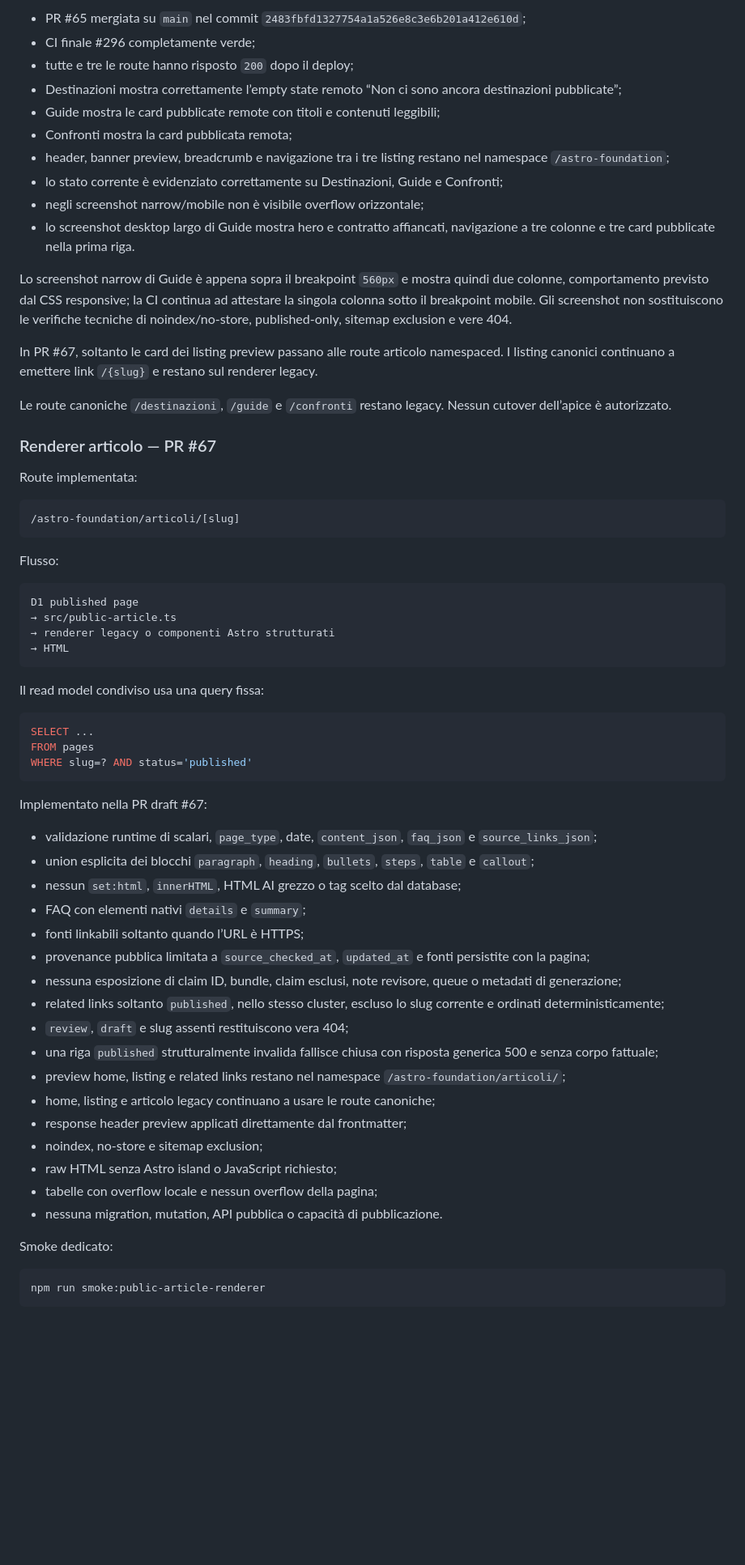
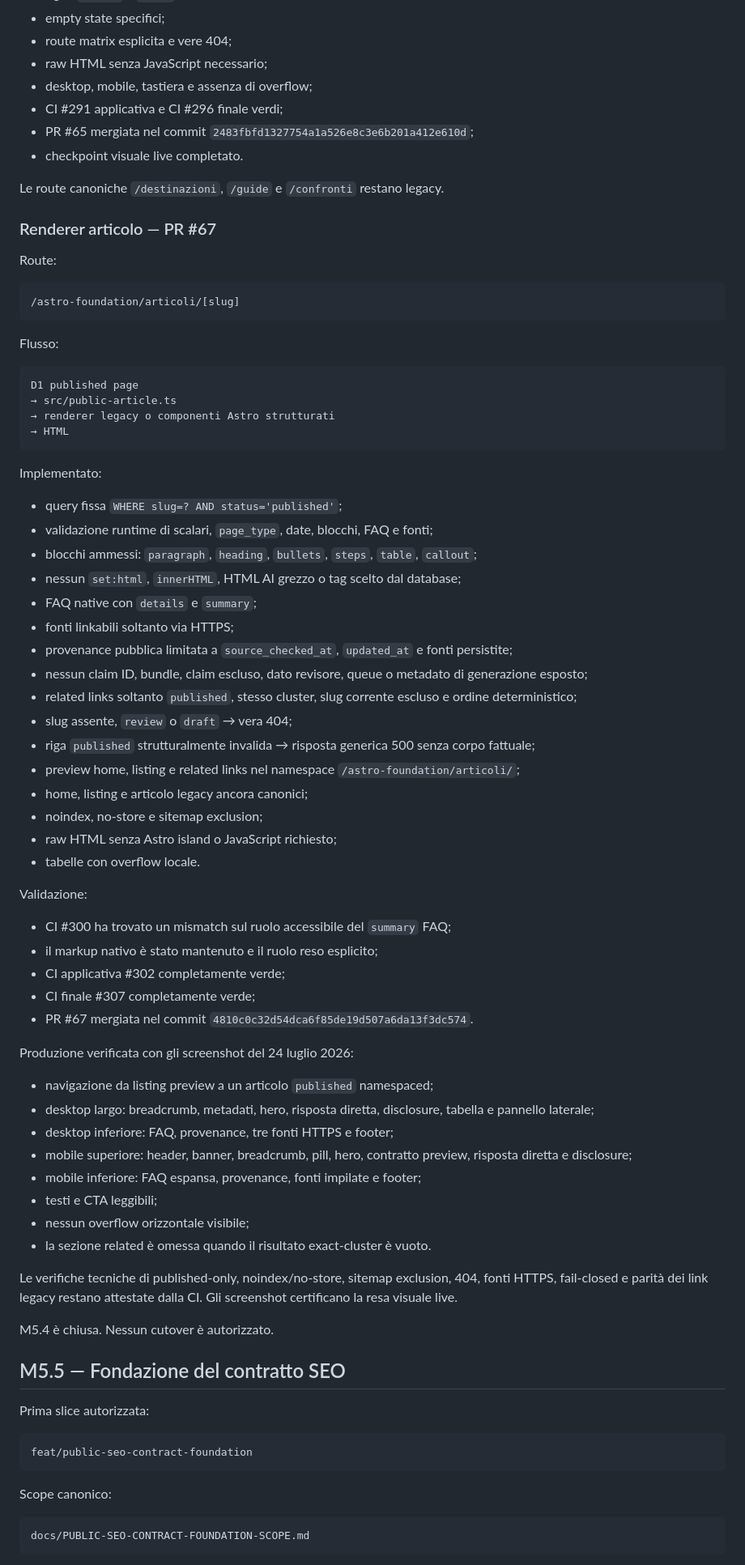
Before and after one commit to soliwkr/esim, a Markdown page: docs/STATUS.md, the part around one of its changes. Shown at 81% size. Rendered like a GitHub page; blank space fills up the shorter version.

Commit message:
Record live article renderer checkpoint

````diff
--- a/docs/STATUS.md
+++ b/docs/STATUS.md
@@ -253,24 +155,16 @@ Produzione verificata:
-- PR #65 mergiata su `main` nel commit `2483fbfd1327754a1a526e8c3e6b201a412e610d`;
-- CI finale #296 completamente verde;
-- tutte e tre le route hanno risposto `200` dopo il deploy;
-- Destinazioni mostra correttamente l’empty state remoto “Non ci sono ancora destinazioni pubblicate”;
-- Guide mostra le card pubblicate remote con titoli e contenuti leggibili;
-- Confronti mostra la card pubblicata remota;
-- header, banner preview, breadcrumb e navigazione tra i tre listing restano nel namespace `/astro-foundation`;
-- lo stato corrente è evidenziato correttamente su Destinazioni, Guide e Confronti;
-- negli screenshot narrow/mobile non è visibile overflow orizzontale;
-- lo screenshot desktop largo di Guide mostra hero e contratto affiancati, navigazione a tre colonne e tre card pubblicate nella prima riga.
-
-Lo screenshot narrow di Guide è appena sopra il breakpoint `560px` e mostra quindi due colonne, comportamento previsto dal CSS responsive; la CI continua ad attestare la singola colonna sotto il breakpoint mobile. Gli screenshot non sostituiscono le verifiche tecniche di noindex/no-store, published-only, sitemap exclusion e vere 404.
-
-In PR #67, soltanto le card dei listing preview passano alle route articolo namespaced. I listing canonici continuano a emettere link `/{slug}` e restano sul renderer legacy.
+- empty state specifici;
+- route matrix esplicita e vere 404;
+- raw HTML senza JavaScript necessario;
+- desktop, mobile, tastiera e assenza di overflow;
+- CI #291 applicativa e CI #296 finale verdi;
+- PR #65 mergiata nel commit `2483fbfd1327754a1a526e8c3e6b201a412e610d`;
+- checkpoint visuale live completato.
 
 Le route canoniche `/destinazioni`, `/guide` e `/confronti` restano legacy.
-Nessun cutover dell’apice è autorizzato.
 
 ### Renderer articolo — PR #67
 
-Route implementata:
+Route:
 
 ```text
 /astro-foundation/articoli/[slug]
@@ -285,37 +179,59 @@ D1 published page
 → HTML
 ```
 
-Il read model condiviso usa una query fissa:
+Implementato:
 
-```sql
-SELECT ...
-FROM pages
-WHERE slug=? AND status='published'
+- query fissa `WHERE slug=? AND status='published'`;
+- validazione runtime di scalari, `page_type`, date, blocchi, FAQ e fonti;
+- blocchi ammessi: `paragraph`, `heading`, `bullets`, `steps`, `table`, `callout`;
+- nessun `set:html`, `innerHTML`, HTML AI grezzo o tag scelto dal database;
+- FAQ native con `details` e `summary`;
+- fonti linkabili soltanto via HTTPS;
+- provenance pubblica limitata a `source_checked_at`, `updated_at` e fonti persistite;
+- nessun claim ID, bundle, claim escluso, dato revisore, queue o metadato di generazione esposto;
+- related links soltanto `published`, stesso cluster, slug corrente escluso e ordine deterministico;
+- slug assente, `review` o `draft` → vera 404;
+- riga `published` strutturalmente invalida → risposta generica 500 senza corpo fattuale;
+- preview home, listing e related links nel namespace `/astro-foundation/articoli/`;
+- home, listing e articolo legacy ancora canonici;
+- noindex, no-store e sitemap exclusion;
+- raw HTML senza Astro island o JavaScript richiesto;
+- tabelle con overflow locale.
+
+Validazione:
+
+- CI #300 ha trovato un mismatch sul ruolo accessibile del `summary` FAQ;
+- il markup nativo è stato mantenuto e il ruolo reso esplicito;
+- CI applicativa #302 completamente verde;
+- CI finale #307 completamente verde;
+- PR #67 mergiata nel commit `4810c0c32d54dca6f85de19d507a6da13f3dc574`.
+
+Produzione verificata con gli screenshot del 24 luglio 2026:
+
+- navigazione da listing preview a un articolo `published` namespaced;
+- desktop largo: breadcrumb, metadati, hero, risposta diretta, disclosure, tabella e pannello laterale;
+- desktop inferiore: FAQ, provenance, tre fonti HTTPS e footer;
+- mobile superiore: header, banner, breadcrumb, pill, hero, contratto preview, risposta diretta e disclosure;
+- mobile inferiore: FAQ espansa, provenance, fonti impilate e footer;
+- testi e CTA leggibili;
+- nessun overflow orizzontale visibile;
+- la sezione related è omessa quando il risultato exact-cluster è vuoto.
+
+Le verifiche tecniche di published-only, noindex/no-store, sitemap exclusion, 404, fonti HTTPS, fail-closed e parità dei link legacy restano attestate dalla CI. Gli screenshot certificano la resa visuale live.
+
+M5.4 è chiusa. Nessun cutover è autorizzato.
+
+## M5.5 — Fondazione del contratto SEO
+
+Prima slice autorizzata:
+
+```text
+feat/public-seo-contract-foundation
 ```
 
-Implementato nella PR draft #67:
-
-- validazione runtime di scalari, `page_type`, date, `content_json`, `faq_json` e `source_links_json`;
-- union esplicita dei blocchi `paragraph`, `heading`, `bullets`, `steps`, `table` e `callout`;
-- nessun `set:html`, `innerHTML`, HTML AI grezzo o tag scelto dal database;
-- FAQ con elementi nativi `details` e `summary`;
-- fonti linkabili soltanto quando l’URL è HTTPS;
-- provenance pubblica limitata a `source_checked_at`, `updated_at` e fonti persistite con la pagina;
-- nessuna esposizione di claim ID, bundle, claim esclusi, note revisore, queue o metadati di generazione;
-- related links soltanto `published`, nello stesso cluster, escluso lo slug corrente e ordinati deterministicamente;
-- `review`, `draft` e slug assenti restituiscono vera 404;
-- una riga `published` strutturalmente invalida fallisce chiusa con risposta generica 500 e senza corpo fattuale;
-- preview home, listing e related links restano nel namespace `/astro-foundation/articoli/`;
-- home, listing e articolo legacy continuano a usare le route canoniche;
-- response header preview applicati direttamente dal frontmatter;
-- noindex, no-store e sitemap exclusion;
-- raw HTML senza Astro island o JavaScript richiesto;
-- tabelle con overflow locale e nessun overflow della pagina;
-- nessuna migration, mutation, API pubblica o capacità di pubblicazione.
-
-Smoke dedicato:
+Scope canonico:
 
 ```text
-npm run smoke:public-article-renderer
+docs/PUBLIC-SEO-CONTRACT-FOUNDATION-SCOPE.md
 ```
 
````
Also changed, not shown: other parts of docs/STATUS.md (+43 -133 lines).
